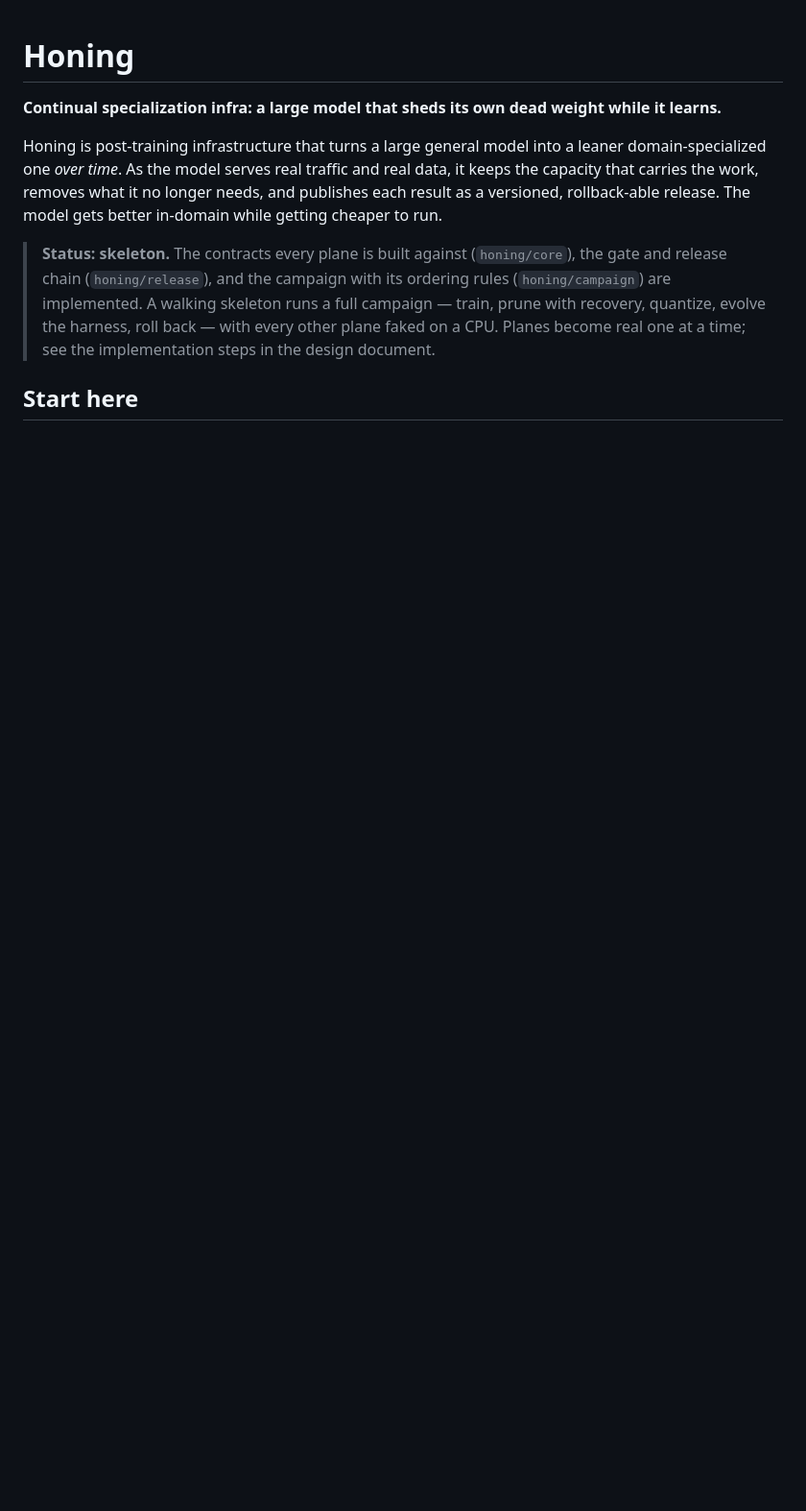
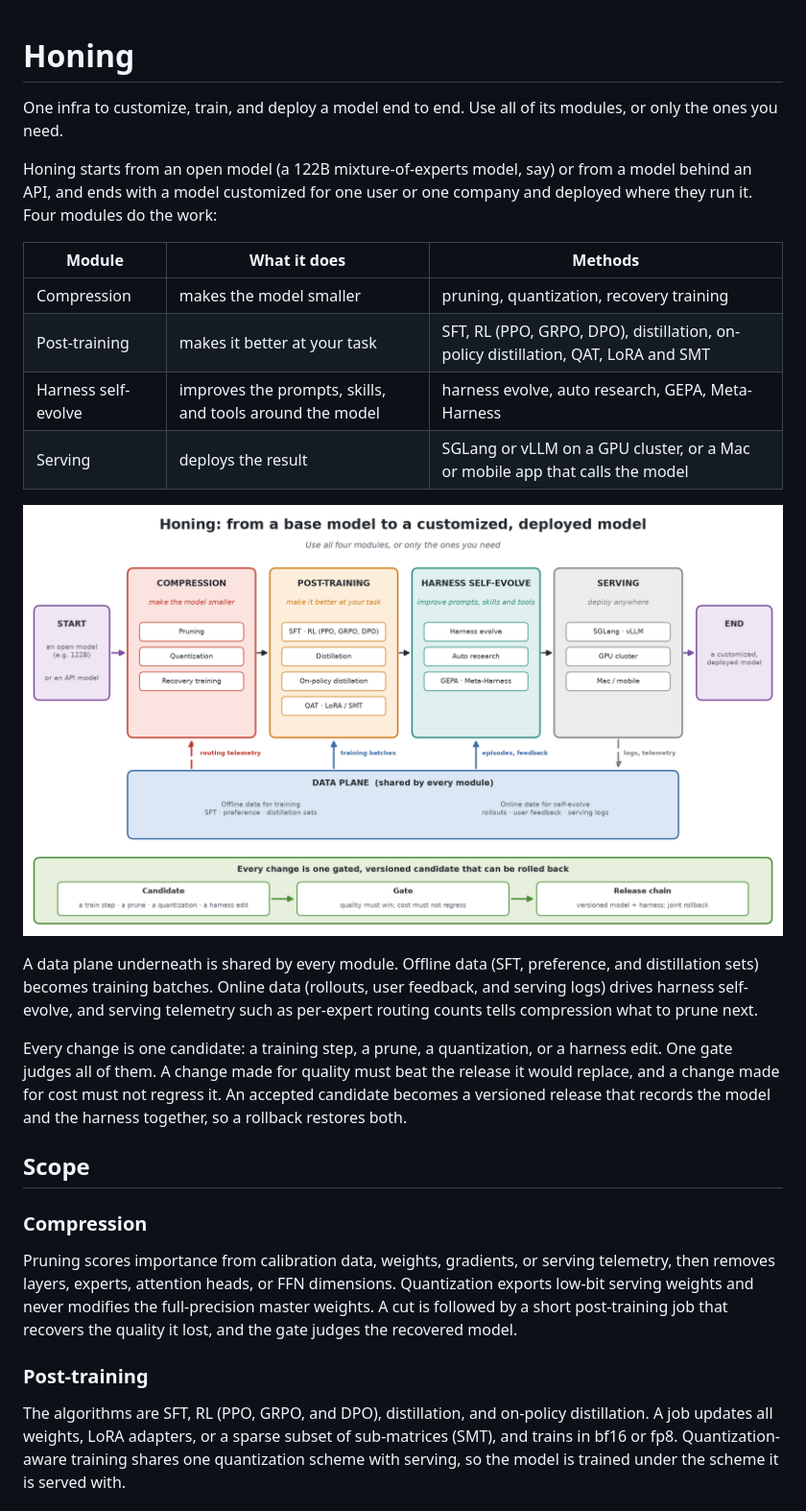
Before and after one commit to HectorHHZ/llm-honing, a Markdown page: README.md, the part around one of its changes. Shown at 96% size. GitHub-like rendering; pictures changed too: system-design/honing_scope.png (added); blank space fills up the shorter version.

```diff
--- a/README.md
+++ b/README.md
@@ -1,18 +1,48 @@
 # Honing
 
-**Continual specialization infra: a large model that sheds its own dead weight while it learns.**
+One infra to customize, train, and deploy a model end to end. Use all of its
+modules, or only the ones you need.
 
-Honing is post-training infrastructure that turns a large general model into a
-leaner domain-specialized one *over time*. As the model serves real traffic and
-real data, it keeps the capacity that carries the work, removes what it no
-longer needs, and publishes each result as a versioned, rollback-able release.
-The model gets better in-domain while getting cheaper to run.
+Honing starts from an open model (a 122B mixture-of-experts model, say) or from
+a model behind an API, and ends with a model customized for one user or one
+company and deployed where they run it. Four modules do the work:
 
-> **Status: skeleton.** The contracts every plane is built against
-> (`honing/core`), the gate and release chain (`honing/release`), and the
-> campaign with its ordering rules (`honing/campaign`) are implemented. A
-> walking skeleton runs a full campaign — train, prune with recovery, quantize,
-> evolve the harness, roll back — with every other plane faked on a CPU. Planes
-> become real one at a time; see the implementation steps in the design document.
+| Module | What it does | Methods |
+| --- | --- | --- |
+| Compression | makes the model smaller | pruning, quantization, recovery training |
+| Post-training | makes it better at your task | SFT, RL (PPO, GRPO, DPO), distillation, on-policy distillation, QAT, LoRA and SMT |
+| Harness self-evolve | improves the prompts, skills, and tools around the model | harness evolve, auto research, GEPA, Meta-Harness |
+| Serving | deploys the result | SGLang or vLLM on a GPU cluster, or a Mac or mobile app that calls the model |
 
-## Start here
+![Honing scope: four modules, the data plane, and the gate](system-design/honing_scope.png)
+
+A data plane underneath is shared by every module. Offline data (SFT,
+preference, and distillation sets) becomes training batches. Online data
+(rollouts, user feedback, and serving logs) drives harness self-evolve, and
+serving telemetry such as per-expert routing counts tells compression what to
+prune next.
+
+Every change is one candidate: a training step, a prune, a quantization, or a
+harness edit. One gate judges all of them. A change made for quality must beat
+the release it would replace, and a change made for cost must not regress it.
+An accepted candidate becomes a versioned release that records the model and
+the harness together, so a rollback restores both.
+
+## Scope
+
+### Compression
+
+Pruning scores importance from calibration data, weights, gradients, or serving
+telemetry, then removes layers, experts, attention heads, or FFN dimensions.
+Quantization exports low-bit serving weights and never modifies the
+full-precision master weights. A cut is followed by a short post-training job
+that recovers the quality it lost, and the gate judges the recovered model.
+
+### Post-training
+
+The algorithms are SFT, RL (PPO, GRPO, and DPO), distillation, and on-policy
+distillation. A job updates all weights, LoRA adapters, or a sparse subset of
+sub-matrices (SMT), and trains in bf16 or fp8. Quantization-aware training
+shares one quantization scheme with serving, so the model is trained under
+the scheme it is served with.
+
```
Also changed, not shown: other parts of README.md (+116 -26 lines), system-design/README.md (+6 -4 lines), system-design/honing_compositions.png (added), 4 other files.
